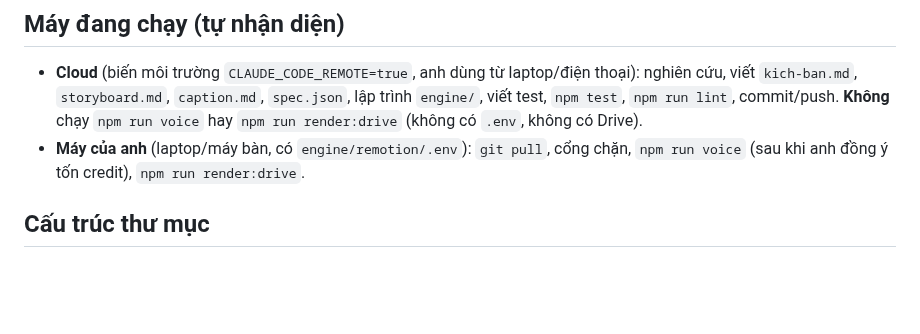
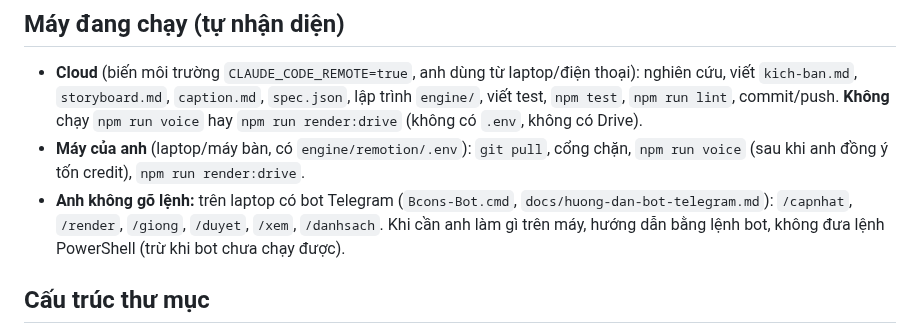
Before and after one commit to MarzTruong/bcons, a Markdown page: CLAUDE.md, the part around the change. GitHub-like rendering; blank space fills up the shorter version.

Commit message:
docs: Telegram bot setup and usage guide
Co-Authored-By: Claude Opus 5.5 <noreply@anthropic.com>
Claude-Session: https://claude.ai/code/session_018A7PWzuMrHtAnDUD4v1cK3

```diff
--- a/CLAUDE.md
+++ b/CLAUDE.md
@@ -12,6 +12,7 @@
 ## Máy đang chạy (tự nhận diện)
 - **Cloud** (biến môi trường `CLAUDE_CODE_REMOTE=true`, anh dùng từ laptop/điện thoại): nghiên cứu, viết `kich-ban.md`, `storyboard.md`, `caption.md`, `spec.json`, lập trình `engine/`, viết test, `npm test`, `npm run lint`, commit/push. **Không** chạy `npm run voice` hay `npm run render:drive` (không có `.env`, không có Drive).
 - **Máy của anh** (laptop/máy bàn, có `engine/remotion/.env`): `git pull`, cổng chặn, `npm run voice` (sau khi anh đồng ý tốn credit), `npm run render:drive`.
+- **Anh không gõ lệnh:** trên laptop có bot Telegram (`Bcons-Bot.cmd`, `docs/huong-dan-bot-telegram.md`): `/capnhat`, `/render`, `/giong`, `/duyet`, `/xem`, `/danhsach`. Khi cần anh làm gì trên máy, hướng dẫn bằng lệnh bot, không đưa lệnh PowerShell (trừ khi bot chưa chạy được).
 
 ## Cấu trúc thư mục
 - `engine/`: code dùng chung (`engine/remotion/` dựng video, `engine/automation/` script tiện ích). Không chứa số liệu dự án.
```
Also changed, not shown: docs/huong-dan-bot-telegram.md (added, +64 -0 lines), docs/huong-dan-dang-bai.md (+2 -0 lines).
